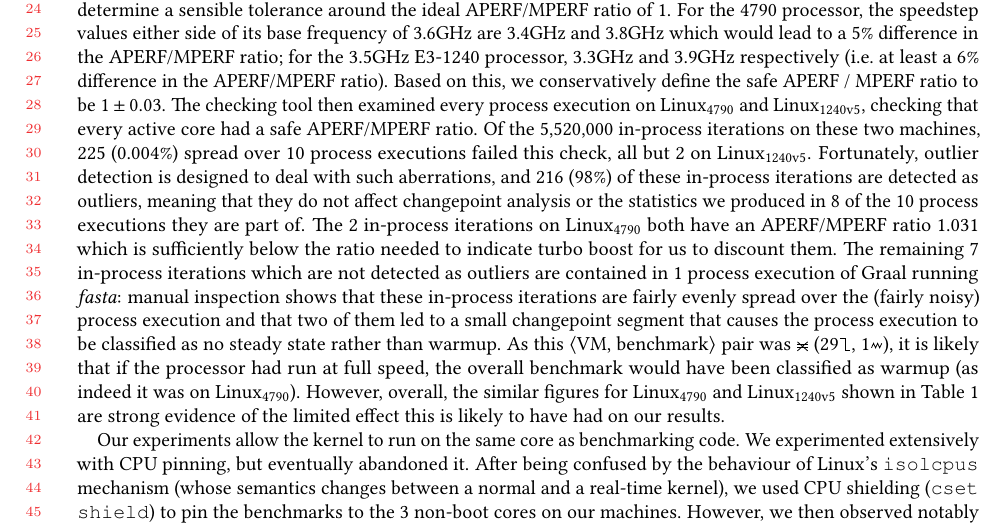
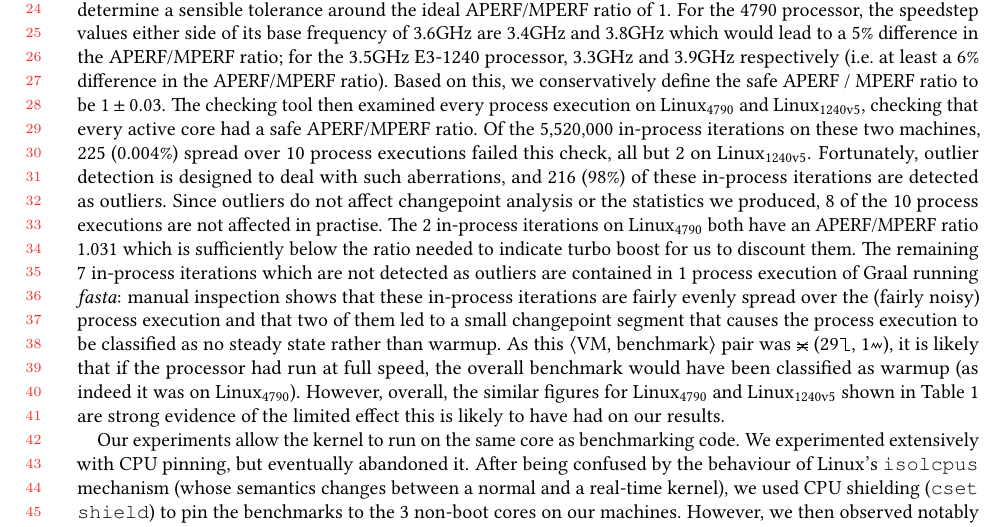
Before and after one commit to softdevteam/warmup_paper, a LaTeX paper (warmup.tex): part of page 18 of 33, cut so that both start at the same text. Compiled offline with pdfLaTeX.

Commit message:
Rephrase.

```diff
--- a/warmup.tex
+++ b/warmup.tex
@@ -1410,8 +1410,8 @@ active core had a safe APERF/MPERF ratio. Of the 5,520,000 in-process iterations
 on these two machines, 225 (0.004\%) spread over 10 process executions failed
 this check, all but 2 on \bencherseven. Fortunately, outlier detection is designed
 to deal with such aberrations, and 216 (98\%) of these in-process iterations are
-detected as outliers, meaning that they do not affect changepoint analysis or
-the statistics we produced in 8 of the 10 process executions they are part of.
+detected as outliers. Since outliers do not affect changepoint analysis or
+the statistics we produced, 8 of the 10 process executions are not affected in practise.
 The 2 in-process iterations on \bencherfive both have an APERF/MPERF ratio 1.031
 which is sufficiently below the ratio needed to indicate
 turbo boost for us to discount them. The remaining 7 in-process iterations which are not
```
